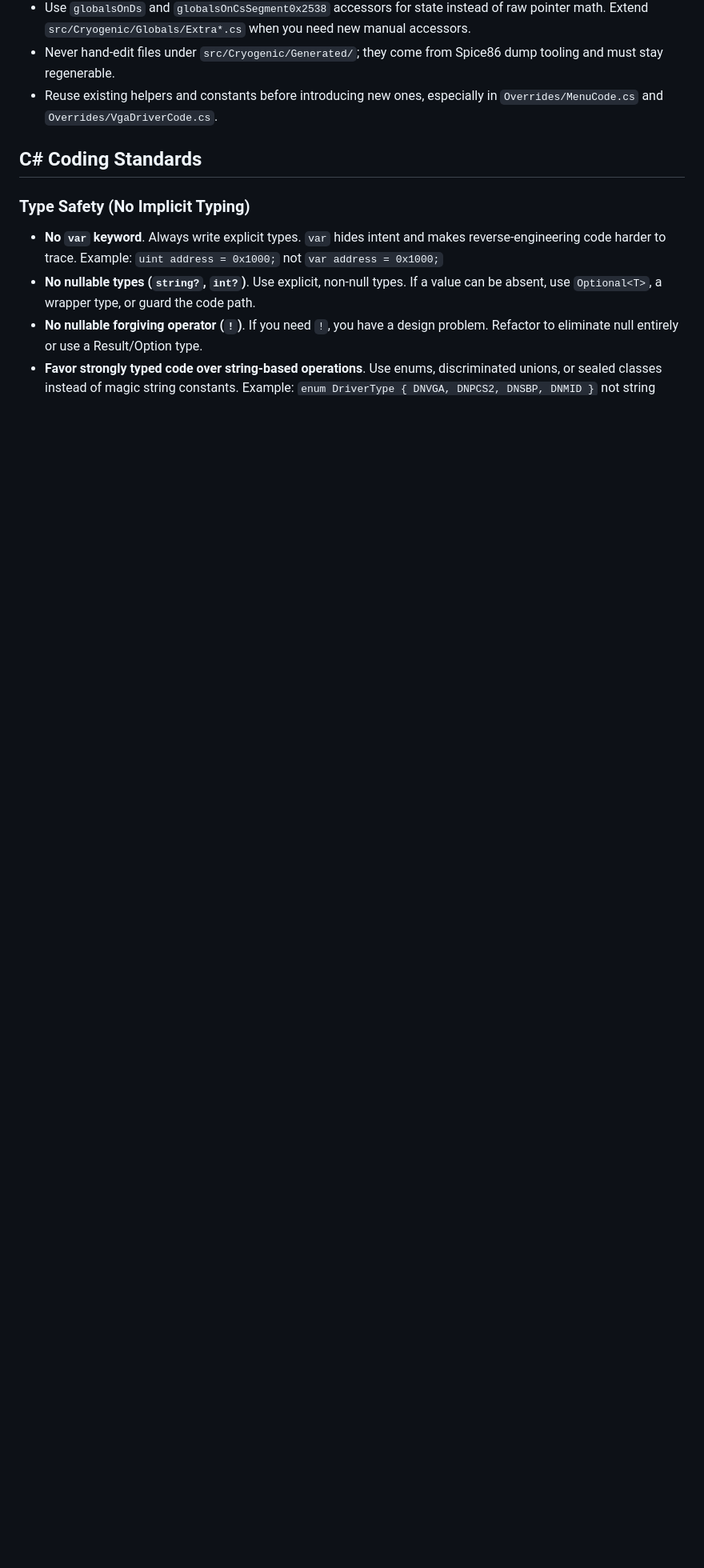
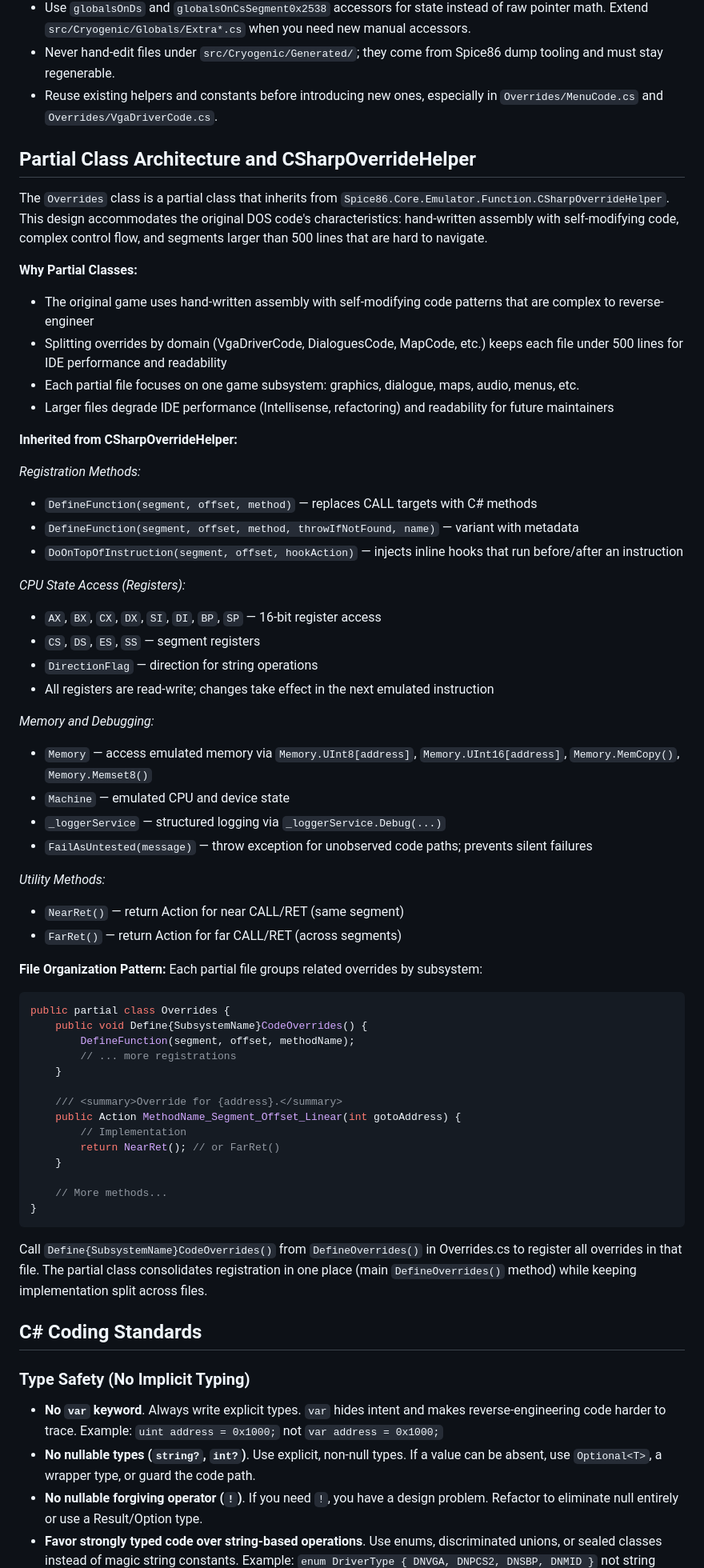
Before and after one commit to OpenRakis/Cryogenic, a Markdown page: .github/copilot-instructions.md, the part around the change. Shown at 80% size. GitHub-like rendering; blank space fills up the shorter version.

Commit message:
chore: enhance copilot instructions with partial class architecture and CSharpOverrideHelper details

````diff
--- a/.github/copilot-instructions.md
+++ b/.github/copilot-instructions.md
@@ -20,6 +20,60 @@
 - Use `globalsOnDs` and `globalsOnCsSegment0x2538` accessors for state instead of raw pointer math. Extend `src/Cryogenic/Globals/Extra*.cs` when you need new manual accessors.
 - Never hand-edit files under `src/Cryogenic/Generated/`; they come from Spice86 dump tooling and must stay regenerable.
 - Reuse existing helpers and constants before introducing new ones, especially in `Overrides/MenuCode.cs` and `Overrides/VgaDriverCode.cs`.
+
+## Partial Class Architecture and CSharpOverrideHelper
+
+The `Overrides` class is a partial class that inherits from `Spice86.Core.Emulator.Function.CSharpOverrideHelper`. This design accommodates the original DOS code's characteristics: hand-written assembly with self-modifying code, complex control flow, and segments larger than 500 lines that are hard to navigate.
+
+**Why Partial Classes:**
+- The original game uses hand-written assembly with self-modifying code patterns that are complex to reverse-engineer
+- Splitting overrides by domain (VgaDriverCode, DialoguesCode, MapCode, etc.) keeps each file under 500 lines for IDE performance and readability
+- Each partial file focuses on one game subsystem: graphics, dialogue, maps, audio, menus, etc.
+- Larger files degrade IDE performance (Intellisense, refactoring) and readability for future maintainers
+
+**Inherited from CSharpOverrideHelper:**
+
+*Registration Methods:*
+- `DefineFunction(segment, offset, method)` — replaces CALL targets with C# methods
+- `DefineFunction(segment, offset, method, throwIfNotFound, name)` — variant with metadata
+- `DoOnTopOfInstruction(segment, offset, hookAction)` — injects inline hooks that run before/after an instruction
+
+*CPU State Access (Registers):*
+- `AX`, `BX`, `CX`, `DX`, `SI`, `DI`, `BP`, `SP` — 16-bit register access
+- `CS`, `DS`, `ES`, `SS` — segment registers
+- `DirectionFlag` — direction for string operations
+- All registers are read-write; changes take effect in the next emulated instruction
+
+*Memory and Debugging:*
+- `Memory` — access emulated memory via `Memory.UInt8[address]`, `Memory.UInt16[address]`, `Memory.MemCopy()`, `Memory.Memset8()`
+- `Machine` — emulated CPU and device state
+- `_loggerService` — structured logging via `_loggerService.Debug(...)`
+- `FailAsUntested(message)` — throw exception for unobserved code paths; prevents silent failures
+
+*Utility Methods:*
+- `NearRet()` — return Action for near CALL/RET (same segment)
+- `FarRet()` — return Action for far CALL/RET (across segments)
+
+**File Organization Pattern:**
+Each partial file groups related overrides by subsystem:
+```csharp
+public partial class Overrides {
+    public void Define{SubsystemName}CodeOverrides() {
+        DefineFunction(segment, offset, methodName);
+        // ... more registrations
+    }
+
+    /// <summary>Override for {address}.</summary>
+    public Action MethodName_Segment_Offset_Linear(int gotoAddress) {
+        // Implementation
+        return NearRet(); // or FarRet()
+    }
+
+    // More methods...
+}
+```
+
+Call `Define{SubsystemName}CodeOverrides()` from `DefineOverrides()` in Overrides.cs to register all overrides in that file. The partial class consolidates registration in one place (main `DefineOverrides()` method) while keeping implementation split across files.
 
 ## C# Coding Standards
 
````
